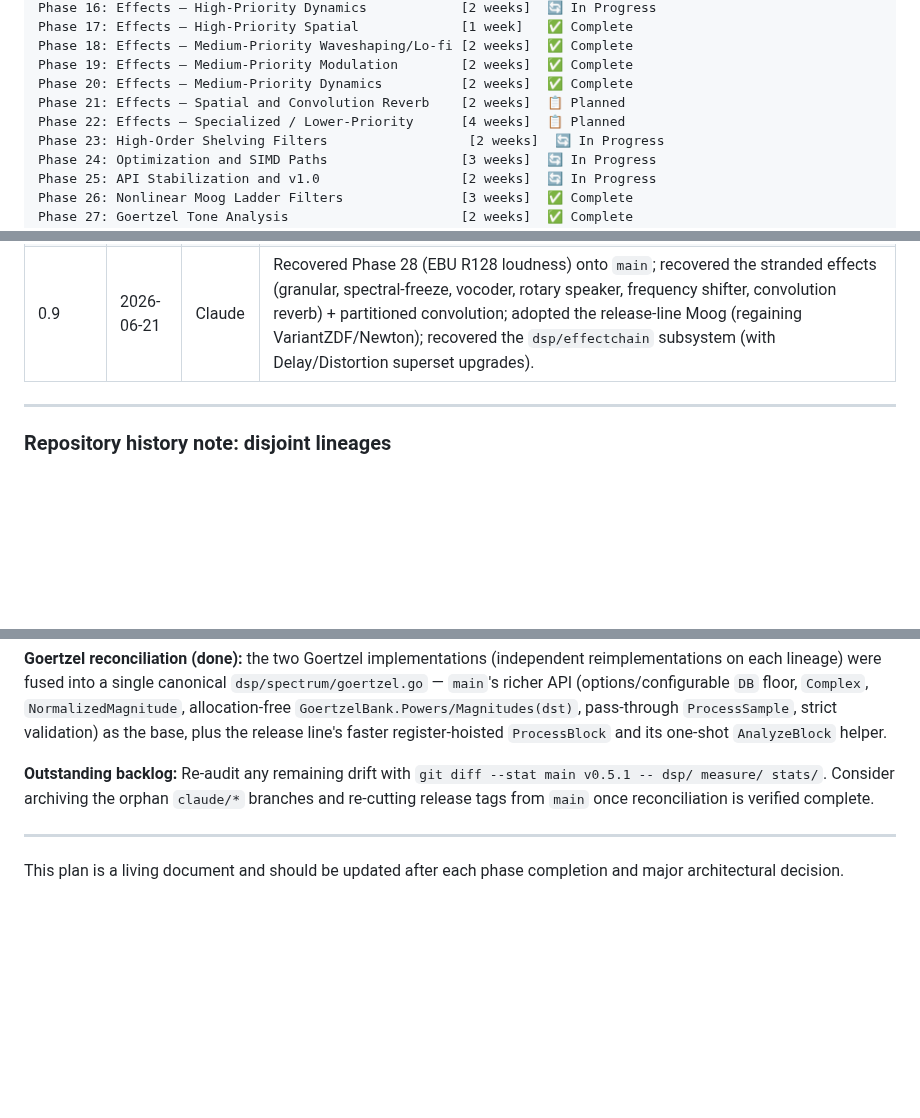
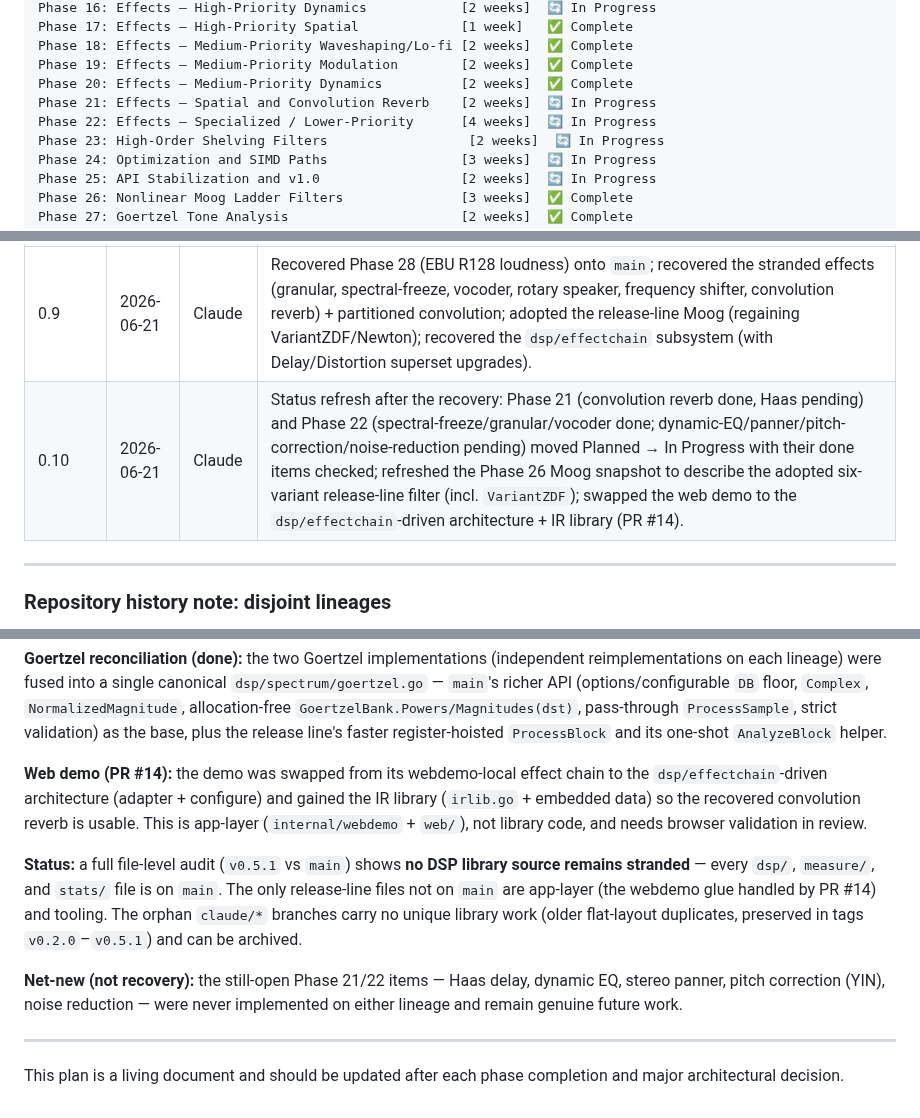
Before and after one commit to CWBudde/algo-dsp, a Markdown page: PLAN.md, 3 parts joined by grey strips. Rendered like a GitHub page; blank space fills up the shorter version.

```diff
--- a/PLAN.md
+++ b/PLAN.md
@@ -177,8 +177,8 @@ Phase 17: Effects — High-Priority Spatial             [1 week]   ✅ Complete
 Phase 18: Effects — Medium-Priority Waveshaping/Lo-fi [2 weeks]  ✅ Complete
 Phase 19: Effects — Medium-Priority Modulation        [2 weeks]  ✅ Complete
 Phase 20: Effects — Medium-Priority Dynamics          [2 weeks]  ✅ Complete
-Phase 21: Effects — Spatial and Convolution Reverb    [2 weeks]  📋 Planned
-Phase 22: Effects — Specialized / Lower-Priority      [4 weeks]  📋 Planned
+Phase 21: Effects — Spatial and Convolution Reverb    [2 weeks]  🔄 In Progress
+Phase 22: Effects — Specialized / Lower-Priority      [4 weeks]  🔄 In Progress
 Phase 23: High-Order Shelving Filters                  [2 weeks]  🔄 In Progress
 Phase 24: Optimization and SIMD Paths                 [3 weeks]  🔄 In Progress
 Phase 25: API Stabilization and v1.0                  [2 weeks]  🔄 In Progress
@@ -974,6 +993,7 @@ Quarter-end success criteria:
 | 0.7     | 2026-06-21 | Claude  | Completed Phase 26: added oversampled high-quality Moog path (anti-aliasing + half-sample feedback compensation) and nonlinear characterization tests; phase Complete                                                                                                                                                                                       |
 | 0.8     | 2026-06-21 | Claude  | Ported Phase 29 (dither/noise shaping) and recovered Phase 30 (polyphase Hilbert) onto `main` from the orphaned release lineage; both phases Complete. See history-divergence note below.                                                                                                                                                                   |
 | 0.9     | 2026-06-21 | Claude  | Recovered Phase 28 (EBU R128 loudness) onto `main`; recovered the stranded effects (granular, spectral-freeze, vocoder, rotary speaker, frequency shifter, convolution reverb) + partitioned convolution; adopted the release-line Moog (regaining VariantZDF/Newton); recovered the `dsp/effectchain` subsystem (with Delay/Distortion superset upgrades). |
+| 0.10    | 2026-06-21 | Claude  | Status refresh after the recovery: Phase 21 (convolution reverb done, Haas pending) and Phase 22 (spectral-freeze/granular/vocoder done; dynamic-EQ/panner/pitch-correction/noise-reduction pending) moved Planned → In Progress with their done items checked; refreshed the Phase 26 Moog snapshot to describe the adopted six-variant release-line filter (incl. `VariantZDF`); swapped the web demo to the `dsp/effectchain`-driven architecture + IR library (PR #14). |
 
 ---
 
@@ -1008,9 +1028,20 @@ API (options/configurable `DB` floor, `Complex`, `NormalizedMagnitude`, allocati
 base, plus the release line's faster register-hoisted `ProcessBlock` and its one-shot
 `AnalyzeBlock` helper.
 
-**Outstanding backlog:** Re-audit any remaining drift with
-`git diff --stat main v0.5.1 -- dsp/ measure/ stats/`. Consider archiving the orphan `claude/*`
-branches and re-cutting release tags from `main` once reconciliation is verified complete.
+**Web demo (PR #14):** the demo was swapped from its webdemo-local effect chain to the
+`dsp/effectchain`-driven architecture (adapter + configure) and gained the IR library
+(`irlib.go` + embedded data) so the recovered convolution reverb is usable. This is app-layer
+(`internal/webdemo` + `web/`), not library code, and needs browser validation in review.
+
+**Status:** a full file-level audit (`v0.5.1` vs `main`) shows **no DSP library source remains
+stranded** — every `dsp/`, `measure/`, and `stats/` file is on `main`. The only release-line
+files not on `main` are app-layer (the webdemo glue handled by PR #14) and tooling. The orphan
+`claude/*` branches carry no unique library work (older flat-layout duplicates, preserved in
+tags `v0.2.0`–`v0.5.1`) and can be archived.
+
+**Net-new (not recovery):** the still-open Phase 21/22 items — Haas delay, dynamic EQ, stereo
+panner, pitch correction (YIN), noise reduction — were never implemented on either lineage and
+remain genuine future work.
 
 ---
 
```
Also changed, not shown: other parts of PLAN.md (+41 -22 lines).
